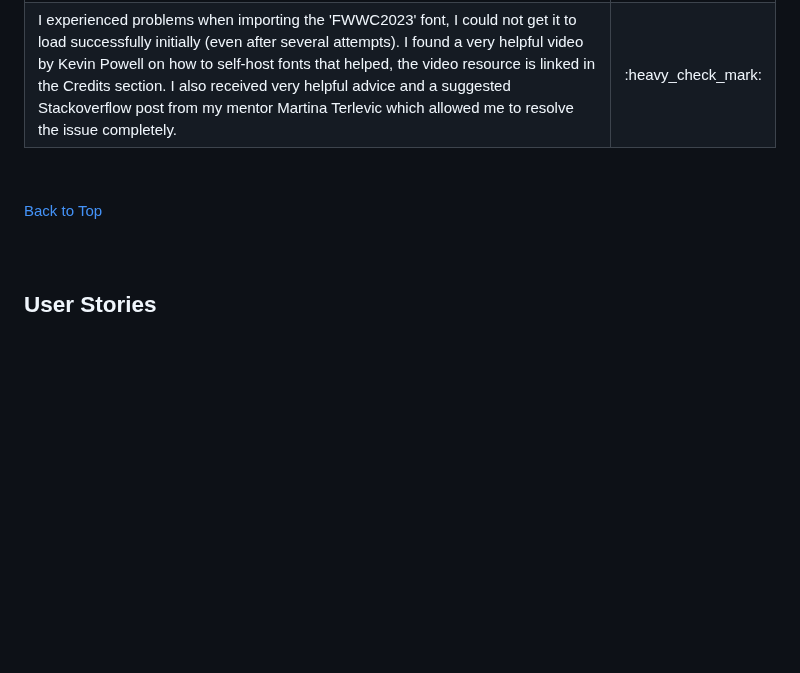
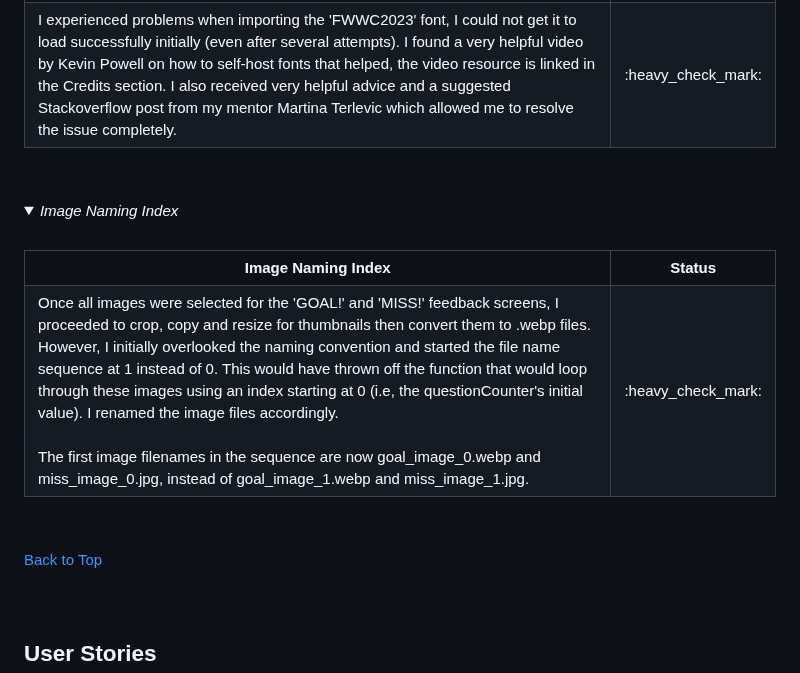
Before and after one commit to DannyGilligan/2023-womens-world-cup-quiz, a Markdown page: README.md, the part around the change. Drawn GitHub-style; folded sections open; blank space fills up the shorter version.

Commit message:
Add image naming resolved bug to README.md

```diff
--- a/README.md
+++ b/README.md
@@ -374,8 +374,27 @@ I experienced problems when importing the 'FWWC2023' font, I could not get it to
 <br>
 </details>
 <!-- Resolved Bug 2 ends -->
-
-
+<!-- Resolved Bug 3 begins -->
+<details>
+  <summary><i>Image Naming Index</i></summary>
+<br>
+<table>
+<tr><th><b>Image Naming Index</b></th><th><b>Status</b></th></tr>
+<tr>
+<td>
+Once all images were selected for the 'GOAL!' and 'MISS!' feedback screens, I proceeded to crop, copy and resize for thumbnails then convert them to .webp files. However, I initially overlooked the naming convention and started the file name sequence at 1 instead of 0. This would have thrown off the function that would loop through these images using an index starting at 0 (i.e, the questionCounter's initial value). I renamed the image files accordingly.
+<br>
+<br>
+The first image filenames in the sequence are now goal_image_0.webp and miss_image_0.jpg, instead of goal_image_1.webp and miss_image_1.jpg.
+</td>
+<td>
+:heavy_check_mark:
+</td>
+</tr>
+</table>
+<br>
+</details>
+<!-- Resolved Bug 3 ends -->
 
 
 </details>
```
